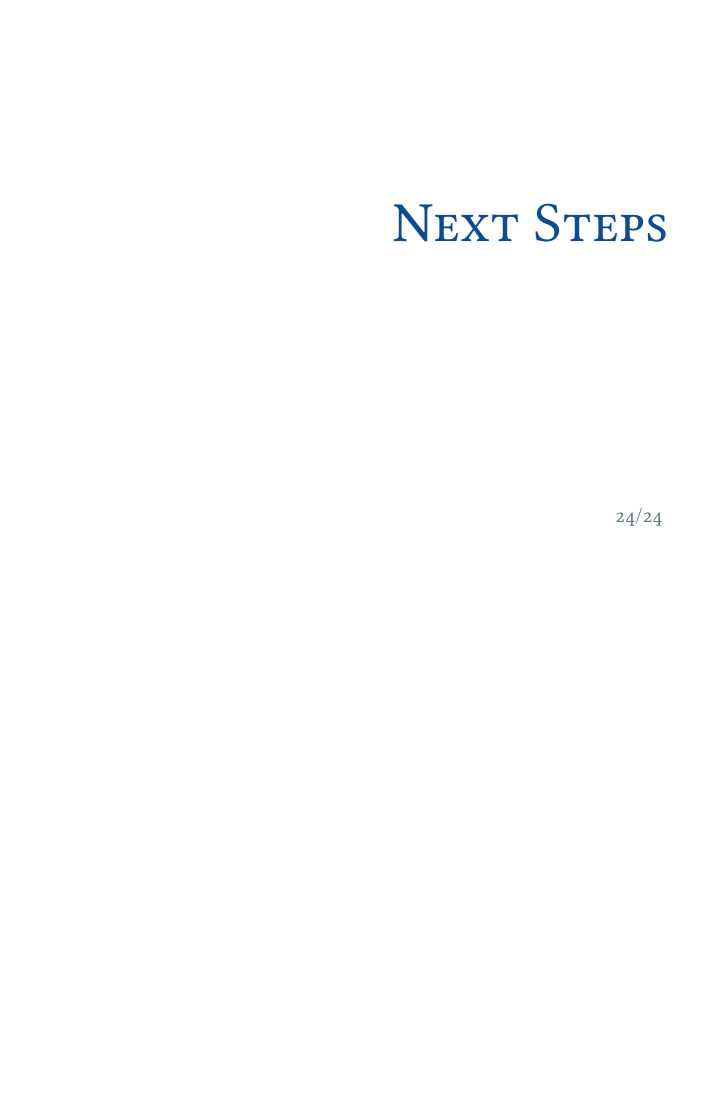
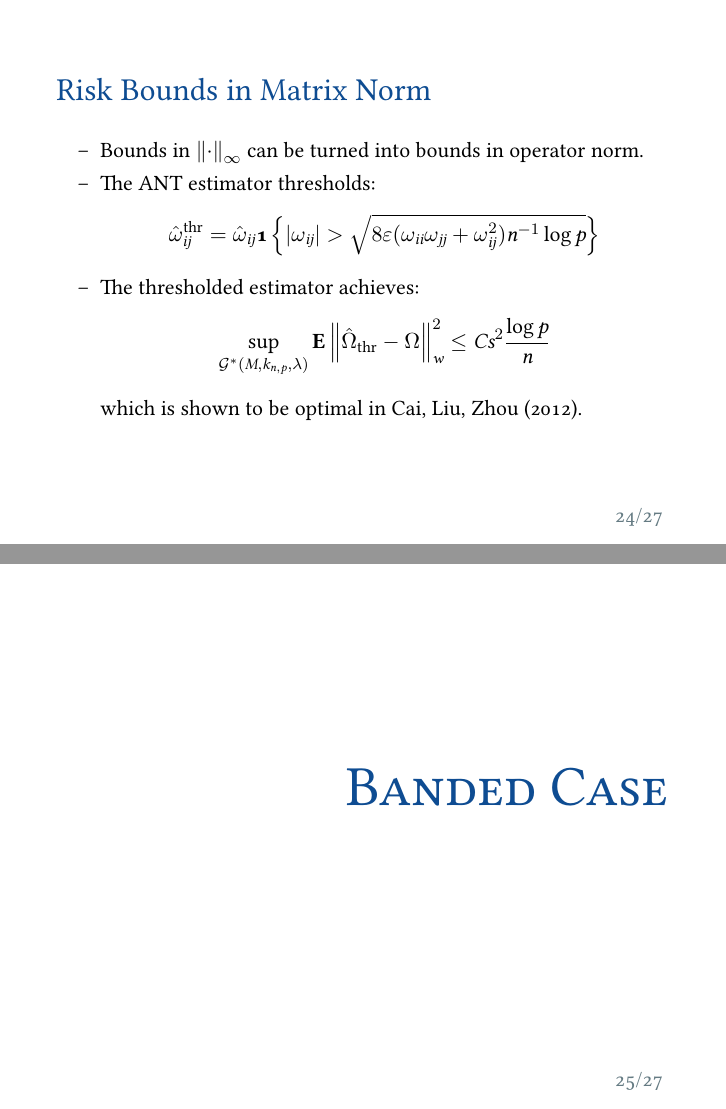
Before and after one commit to huisaddison/stat490-presentation, LaTeX slides (slides.tex): page 24 of 24 before the commit and pages 24 and 25 of 27 after it, the two joined at a grey line, the shorter picture padded with empty space. Compiled offline with XeLaTeX; a missing font is replaced by an installed copy or a similar font.

```diff
--- a/slides.tex
+++ b/slides.tex
@@ -483,4 +483,25 @@
 \end{frame}
 %%%%%%%%%%%%%%%%%%%%%%%%%%%%%%%%%%%%%%%%%%%%%%%%%%%%%%%%%%%%%%%%%%%%%%%%%%%%%%%
 \begin{frame}[fragile] \frametitle{}
-    \sectionslide{Next Steps}
+    \slideheader{Risk Bounds in Matrix Norm}
+    \begin{itemize}
+        \item Bounds in $\norm{\cdot}_\infty$ can be turned into bounds
+            in operator norm.
+        \item The ANT estimator thresholds:
+            $$\hat\omega_{ij}^\mathrm{thr} =
+            \hat\omega_{ij}\one\lc|\omega_{ij}| >
+            \sqrt{8\varepsilon(\omega_{ii} \omega_{jj} +
+            \omega_{ij}^2)n^{-1}\log p}\rc$$
+        \item The thresholded estimator achieves:
+            $$
+            \sup_{\Gg^*(M, k_{n, p}, \lambda)}
+            \EE\norm{\hat\Omega_\mathrm{thr} - \Omega}^2_w \leq
+            Cs^2\frac{\log p}{n}
+            $$
+            which is shown to be optimal in Cai, Liu, Zhou (2012).
+    \end{itemize}
+\end{frame}
+%%%%%%%%%%%%%%%%%%%%%%%%%%%%%%%%%%%%%%%%%%%%%%%%%%%%%%%%%%%%%%%%%%%%%%%%%%%%%%%
+\begin{frame}[fragile] \frametitle{}
+    \sectionslide{Banded Case}
+\end{frame}
```
Also changed, not shown: slides.pdf, slides.tex (36 more changed lines).
